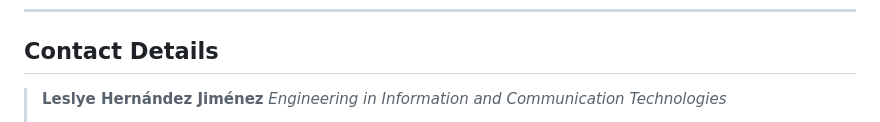
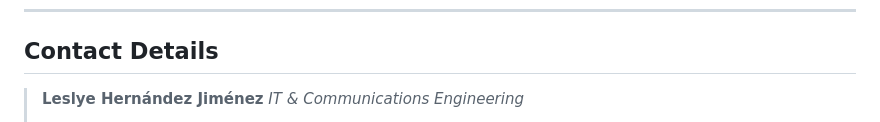
Before and after one commit to HJLeslye/Trivia-Guide, a Markdown page: README.md, the part around one of its changes. GitHub-like rendering.

```diff
--- a/README.md
+++ b/README.md
@@ -60,5 +60,5 @@ To ensure a seamless user experience, the following event matrix was implemented
 ## Contact Details
 
 > **Leslye Hernández Jiménez**
-> *Engineering in Information and Communication Technologies*
+> *IT & Communications Engineering*
 >
```
Also changed, not shown: other parts of README.md (+2 -2 lines).
